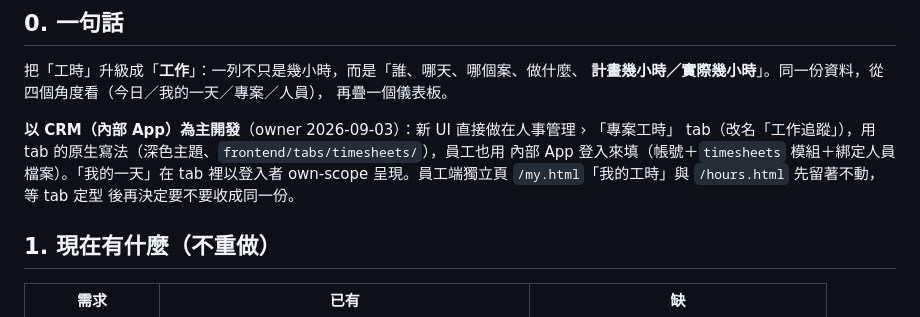
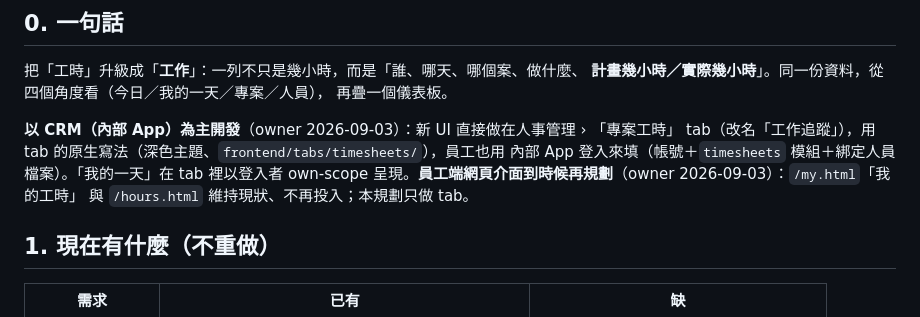
Before and after one commit to denniswang0513-del/Originsun-Media-Guard, a Markdown page: docs/WORK_TRACKING_UI_PLAN.md, the part around the change. GitHub-like rendering.

Commit message:
docs: 工作追蹤規劃 —— 員工端網頁介面到時候再規劃，本輪只做 tab

```diff
--- a/docs/WORK_TRACKING_UI_PLAN.md
+++ b/docs/WORK_TRACKING_UI_PLAN.md
@@ -14,8 +14,8 @@
 **以 CRM（內部 App）為主開發**（owner 2026-09-03）：新 UI 直接做在人事管理 › 「專案工時」
 tab（改名「工作追蹤」），用 tab 的原生寫法（深色主題、`frontend/tabs/timesheets/`），員工也用
 內部 App 登入來填（帳號＋`timesheets` 模組＋綁定人員檔案）。「我的一天」在 tab 裡以登入者
-own-scope 呈現。員工端獨立頁 `/my.html`「我的工時」與 `/hours.html` 先留著不動，等 tab 定型
-後再決定要不要收成同一份。
+own-scope 呈現。**員工端網頁介面到時候再規劃**（owner 2026-09-03）：`/my.html`「我的工時」
+與 `/hours.html` 維持現狀、不再投入；本規劃只做 tab。
 
 ## 1. 現在有什麼（不重做）
 
```
